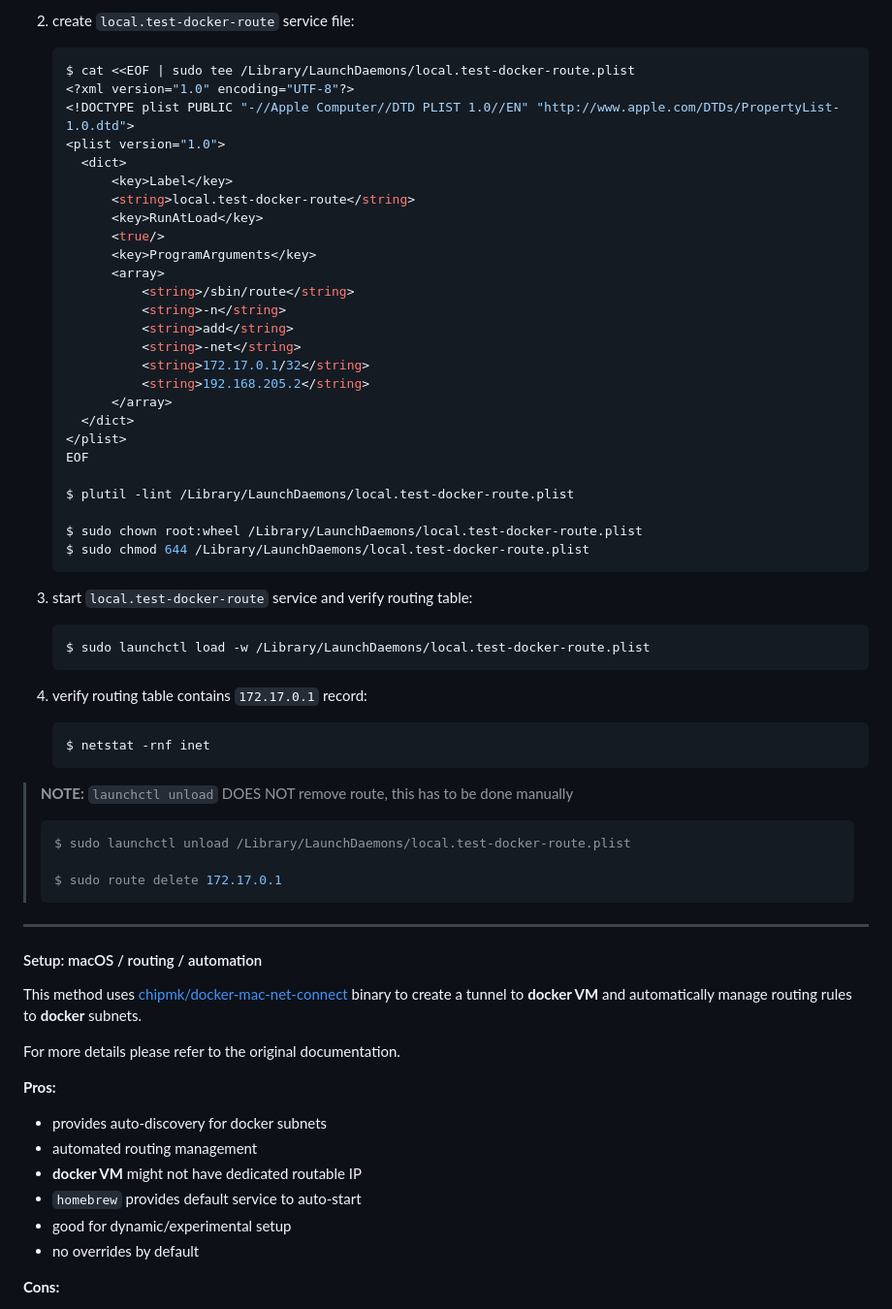
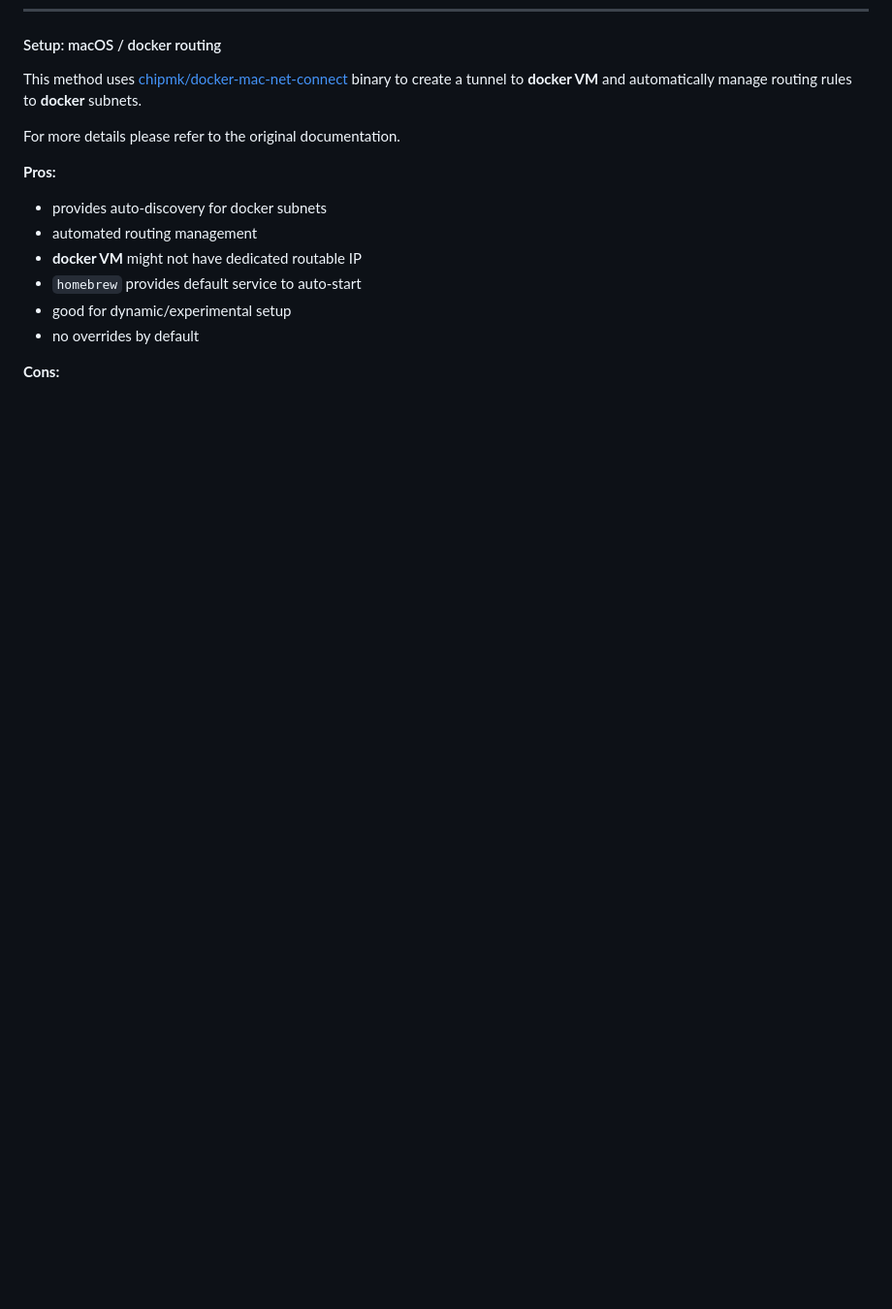
Before and after one commit to jaymecd/localtest, a Markdown page: README.md, the part around the change printed below. Shown: that part at 97% size. GitHub-like rendering; blank space fills up the shorter version.

Commit message:
refactor readme

````diff
--- a/README.md
+++ b/README.md
@@ -410,57 +332,4 @@ Step-by-step configuration:
-1. create `local.test-docker-route` service file:
-
-    ```console
-    $ cat <<EOF | sudo tee /Library/LaunchDaemons/local.test-docker-route.plist
-    <?xml version="1.0" encoding="UTF-8"?>
-    <!DOCTYPE plist PUBLIC "-//Apple Computer//DTD PLIST 1.0//EN" "http://www.apple.com/DTDs/PropertyList-1.0.dtd">
-    <plist version="1.0">
-      <dict>
-          <key>Label</key>
-          <string>local.test-docker-route</string>
-          <key>RunAtLoad</key>
-          <true/>
-          <key>ProgramArguments</key>
-          <array>
-              <string>/sbin/route</string>
-              <string>-n</string>
-              <string>add</string>
-              <string>-net</string>
-              <string>172.17.0.1/32</string>
-              <string>192.168.205.2</string>
-          </array>
-      </dict>
-    </plist>
-    EOF
-
-    $ plutil -lint /Library/LaunchDaemons/local.test-docker-route.plist
-
-    $ sudo chown root:wheel /Library/LaunchDaemons/local.test-docker-route.plist
-    $ sudo chmod 644 /Library/LaunchDaemons/local.test-docker-route.plist
-    ```
-
-1. start `local.test-docker-route` service and verify routing table:
-
-    ```console
-    $ sudo launchctl load -w /Library/LaunchDaemons/local.test-docker-route.plist
-    ```
-
-1. verify routing table contains `172.17.0.1` record:
-
-    ```console
-    $ netstat -rnf inet
-    ```
-
-> **NOTE:** `launchctl unload` DOES NOT remove route, this has to be done manually
->
-> ```console
-> $ sudo launchctl unload /Library/LaunchDaemons/local.test-docker-route.plist
->
-> $ sudo route delete 172.17.0.1
-> ```
-
----
-
-#### Setup: macOS / routing / automation
+#### Setup: macOS / docker routing
 
 This method uses [chipmk/docker-mac-net-connect](https://github.com/chipmk/docker-mac-net-connect/) binary
 to create a tunnel to **docker VM** and automatically manage routing rules to **docker** subnets.
````
Also changed, not shown: other parts of README.md (+89 -192 lines).
